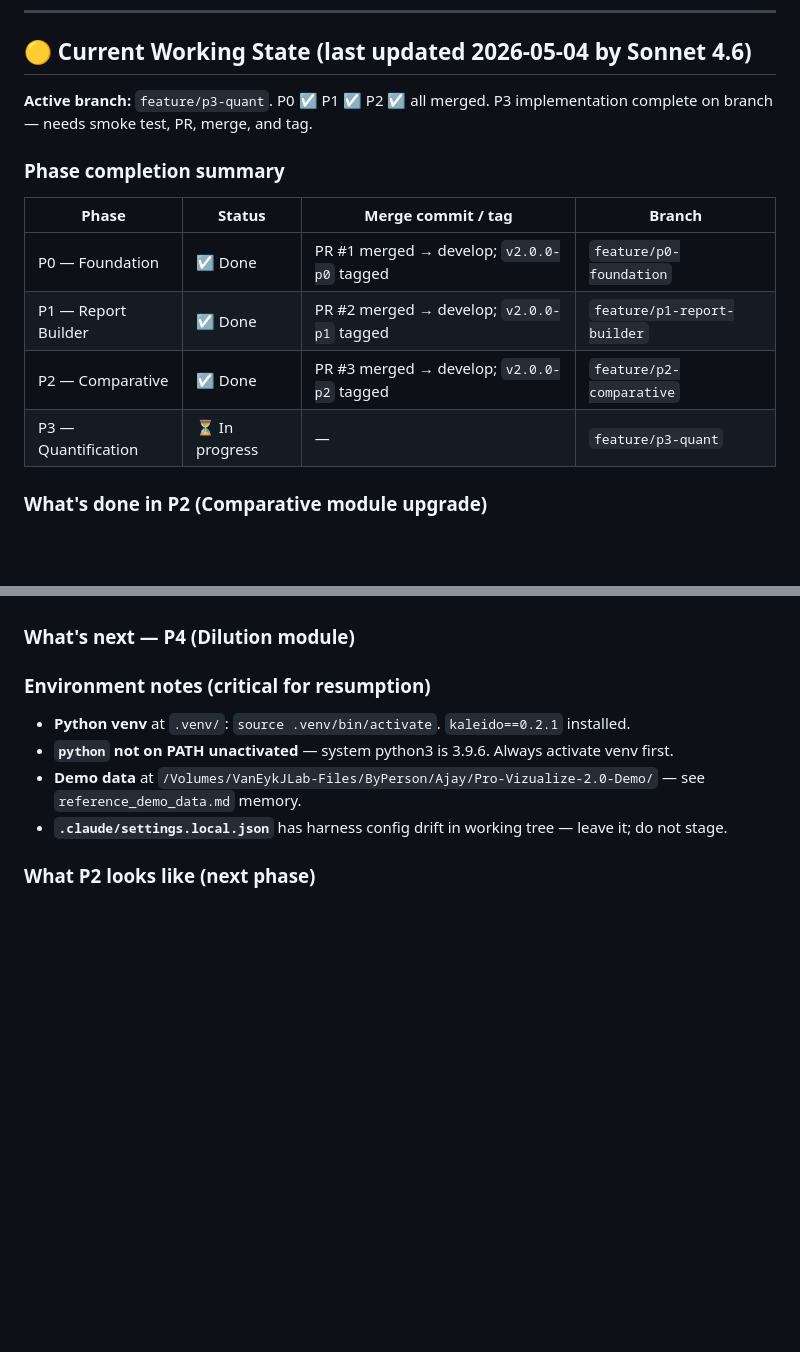
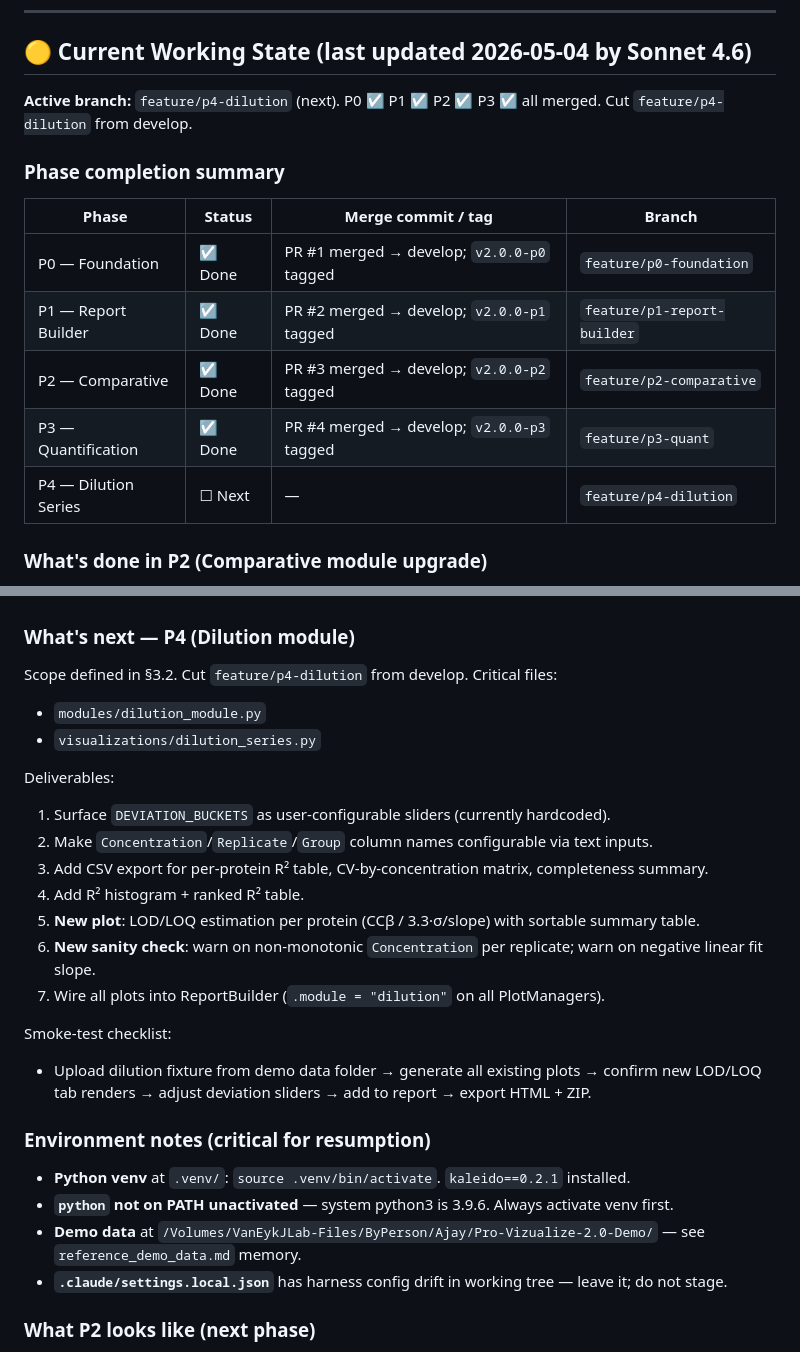
Before and after one commit to ajay16bharadwaj/Pro-Visualize-2.0, a Markdown page: PRODUCTION_READINESS_PLAN.md, 2 parts joined by grey strips. GitHub-like rendering; blank space fills up the shorter version.

Commit message:
docs: mark P3 done, P4 Dilution next
Smoke test passed. Update phase table, expand P4 deliverables checklist
with exact scope, file targets, and smoke-test steps for handover.

Co-Authored-By: Claude Sonnet 4.6 <noreply@anthropic.com>

```diff
--- a/PRODUCTION_READINESS_PLAN.md
+++ b/PRODUCTION_READINESS_PLAN.md
@@ -8,7 +8,7 @@
 
 ## 🟡 Current Working State (last updated 2026-05-04 by Sonnet 4.6)
 
-**Active branch:** `feature/p3-quant`. P0 ☑ P1 ☑ P2 ☑ all merged. P3 implementation complete on branch — needs smoke test, PR, merge, and tag.
+**Active branch:** `feature/p4-dilution` (next). P0 ☑ P1 ☑ P2 ☑ P3 ☑ all merged. Cut `feature/p4-dilution` from develop.
 
 ### Phase completion summary
 
@@ -17,7 +17,8 @@
 | P0 — Foundation | ☑ Done | PR #1 merged → develop; `v2.0.0-p0` tagged | `feature/p0-foundation` |
 | P1 — Report Builder | ☑ Done | PR #2 merged → develop; `v2.0.0-p1` tagged | `feature/p1-report-builder` |
 | P2 — Comparative | ☑ Done | PR #3 merged → develop; `v2.0.0-p2` tagged | `feature/p2-comparative` |
-| P3 — Quantification | ⏳ In progress | — | `feature/p3-quant` |
+| P3 — Quantification | ☑ Done | PR #4 merged → develop; `v2.0.0-p3` tagged | `feature/p3-quant` |
+| P4 — Dilution Series | ☐ Next | — | `feature/p4-dilution` |
 
 ### What's done in P2 (Comparative module upgrade)
 
@@ -40,6 +41,22 @@
 - ✅ **Gene symbol coverage banner** — `sanity.gene_resolution_report` / `render_validation` wired at top of dashboard.
 
 ### What's next — P4 (Dilution module)
+
+Scope defined in §3.2. Cut `feature/p4-dilution` from develop. Critical files:
+- `modules/dilution_module.py`
+- `visualizations/dilution_series.py`
+
+Deliverables:
+1. Surface `DEVIATION_BUCKETS` as user-configurable sliders (currently hardcoded).
+2. Make `Concentration`/`Replicate`/`Group` column names configurable via text inputs.
+3. Add CSV export for per-protein R² table, CV-by-concentration matrix, completeness summary.
+4. Add R² histogram + ranked R² table.
+5. **New plot**: LOD/LOQ estimation per protein (CCβ / 3.3·σ/slope) with sortable summary table.
+6. **New sanity check**: warn on non-monotonic `Concentration` per replicate; warn on negative linear fit slope.
+7. Wire all plots into ReportBuilder (`.module = "dilution"` on all PlotManagers).
+
+Smoke-test checklist:
+- Upload dilution fixture from demo data folder → generate all existing plots → confirm new LOD/LOQ tab renders → adjust deviation sliders → add to report → export HTML + ZIP.
 
 ### Environment notes (critical for resumption)
 
```
